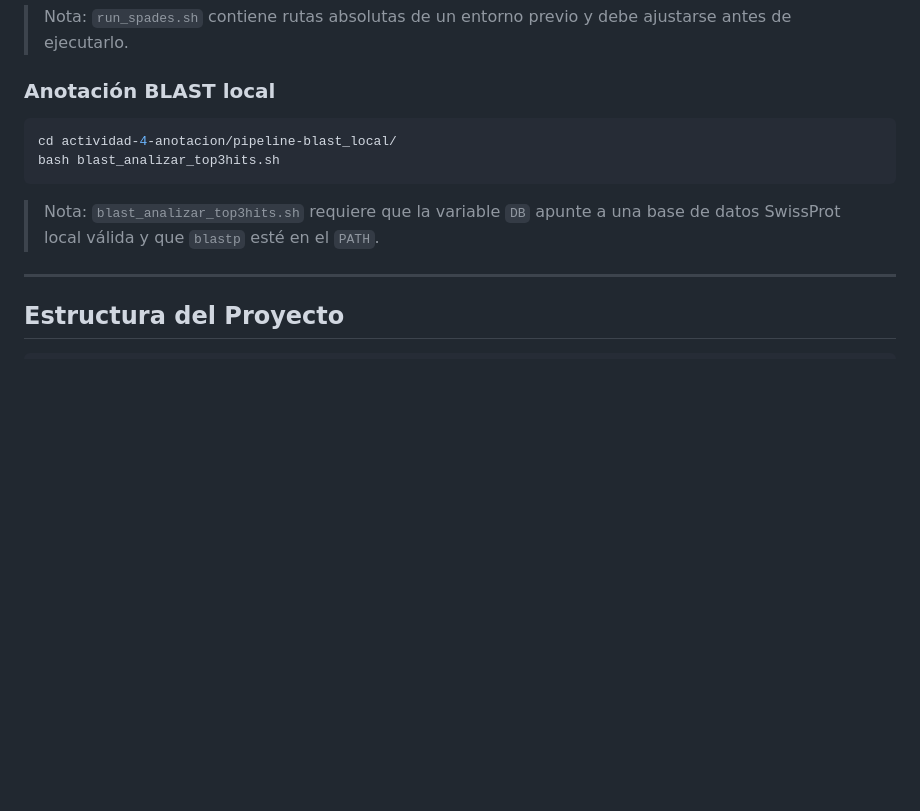
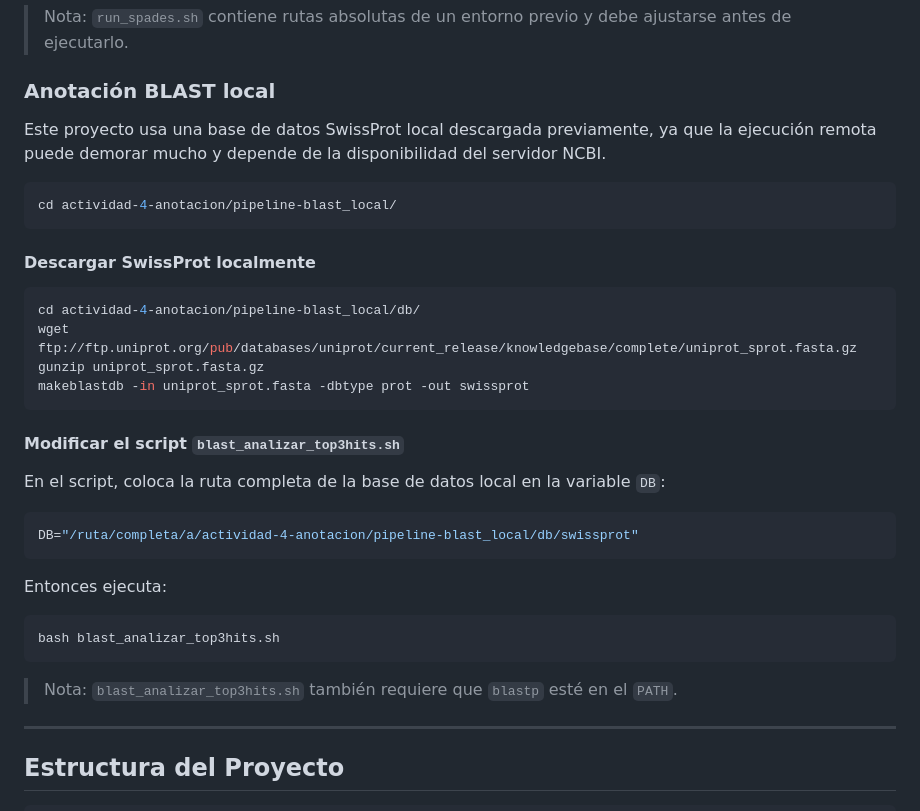
Before and after one commit to MatiasRiosMR/TIF-Bioinfo2-G3, a Markdown page: README.md, the part around the change. Rendered like a GitHub page; blank space fills up the shorter version.

Commit message:
actualizo readme

````diff
--- a/README.md
+++ b/README.md
@@ -98,12 +98,36 @@ bash run_spades.sh
 
 ### Anotación BLAST local
 
+Este proyecto usa una base de datos SwissProt local descargada previamente, ya que la ejecución remota puede demorar mucho y depende de la disponibilidad del servidor NCBI.
+
 ```bash
 cd actividad-4-anotacion/pipeline-blast_local/
+```
+
+#### Descargar SwissProt localmente
+
+```bash
+cd actividad-4-anotacion/pipeline-blast_local/db/
+wget ftp://ftp.uniprot.org/pub/databases/uniprot/current_release/knowledgebase/complete/uniprot_sprot.fasta.gz
+gunzip uniprot_sprot.fasta.gz
+makeblastdb -in uniprot_sprot.fasta -dbtype prot -out swissprot
+```
+
+#### Modificar el script `blast_analizar_top3hits.sh`
+
+En el script, coloca la ruta completa de la base de datos local en la variable `DB`:
+
+```bash
+DB="/ruta/completa/a/actividad-4-anotacion/pipeline-blast_local/db/swissprot"
+```
+
+Entonces ejecuta:
+
+```bash
 bash blast_analizar_top3hits.sh
 ```
 
-> Nota: `blast_analizar_top3hits.sh` requiere que la variable `DB` apunte a una base de datos SwissProt local válida y que `blastp` esté en el `PATH`.
+> Nota: `blast_analizar_top3hits.sh` también requiere que `blastp` esté en el `PATH`.
 
 ---
 
````
